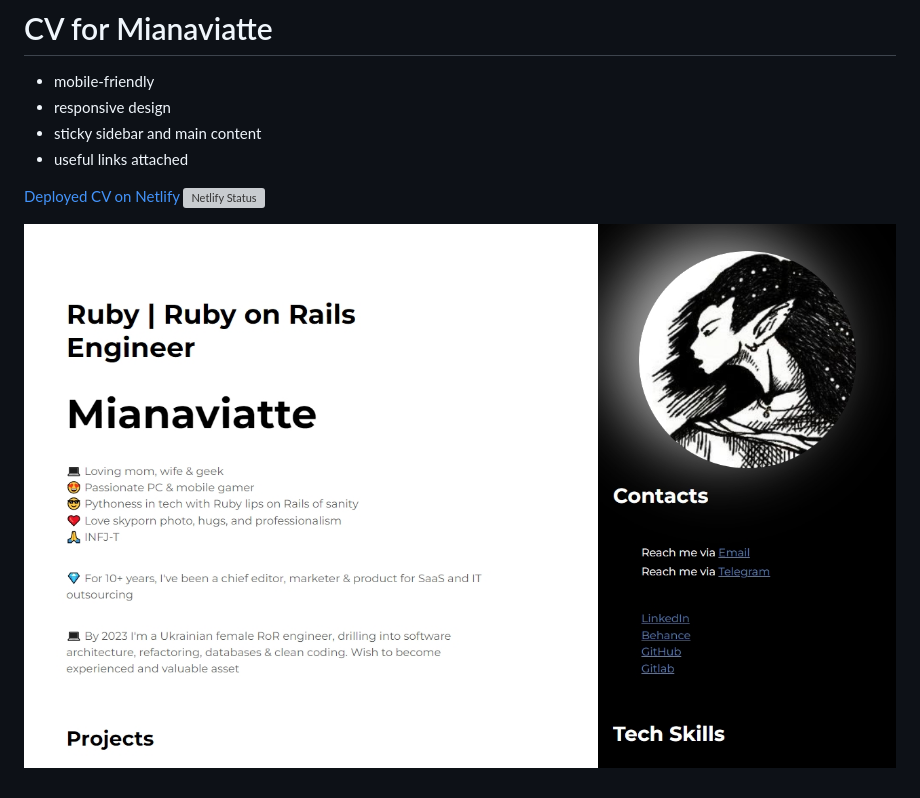
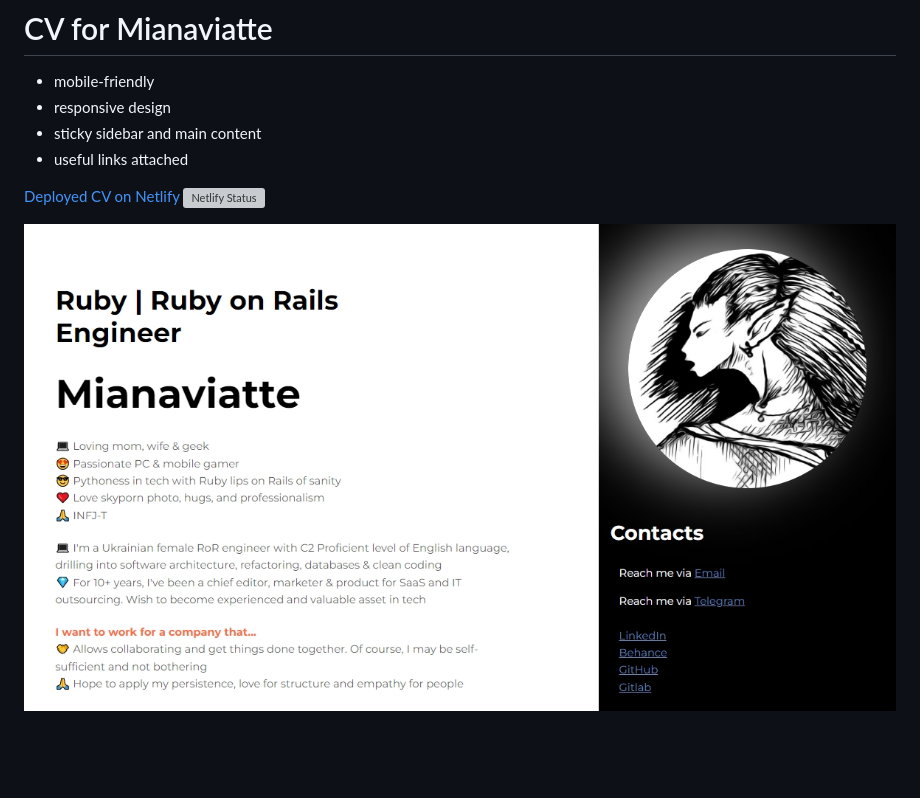
Before and after one commit to Mianaviatte/Curriculum_vitae, a Markdown page: README.md, the part around the change. Rendered like a GitHub page; pictures changed too: img/Screenshot_06.05.23.jpg (deleted), img/screenshot_intro.jpg (added); blank space fills up the shorter version; grey boxes are pictures that could not be loaded.

Commit message:
Updated avatar and screenshot

```diff
--- a/README.md
+++ b/README.md
@@ -9,4 +9,4 @@
 [Deployed CV on Netlify](https://mianaviatte-cv.netlify.app/) [![Netlify Status](https://api.netlify.com/api/v1/badges/88567267-146e-4f99-a951-8d81d42f9b19/deploy-status)](https://app.netlify.com/sites/mianaviatte-cv/deploys)
 
 
-![CV_Screenshot](img/Screenshot_06.05.23.jpg)
+![CV_Screenshot](img/screenshot_intro.jpg)
```
Also changed, not shown: img/avatar.jpg.
